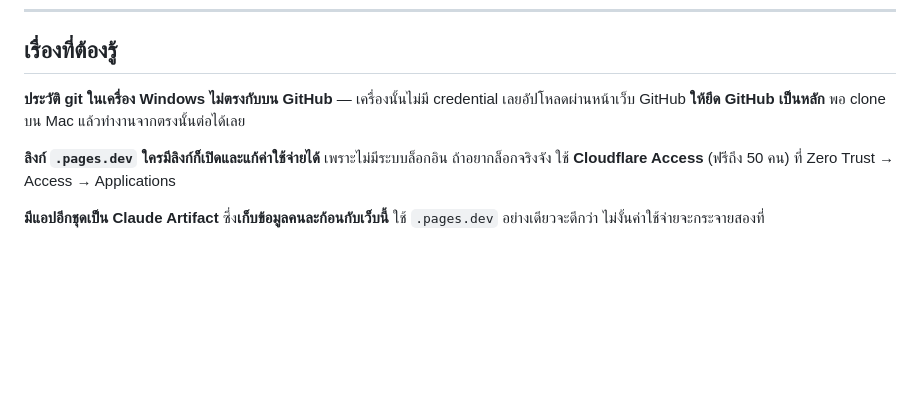
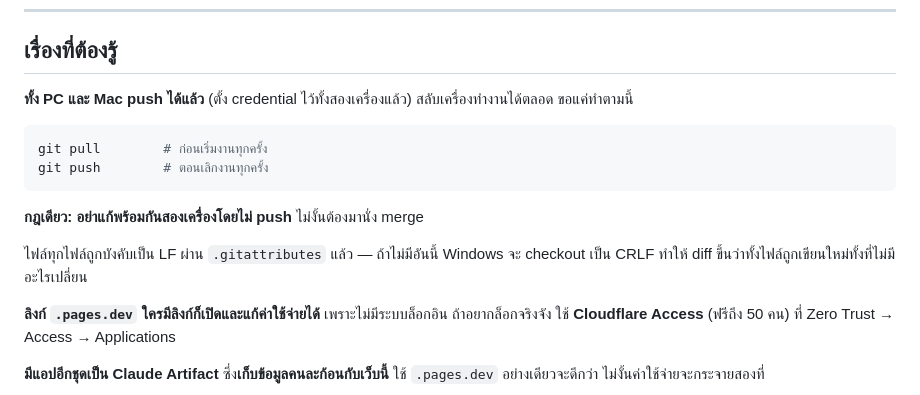
Before and after one commit to oatsudster/korea-trip-app, a Markdown page: README.md, the part around the change. Rendered like a GitHub page; blank space fills up the shorter version.

Commit message:
Both machines can push now, so say so
The note telling the reader to treat GitHub as the only source of truth
was written when this PC had no git credentials and changes had to go up
through the GitHub web uploader. Both machines are authenticated now, so
the README describes the pull-work-push loop instead.

Co-Authored-By: Claude Opus 5 <noreply@anthropic.com>

````diff
--- a/README.md
+++ b/README.md
@@ -140,8 +140,18 @@ schema.sql             ← ตารางเริ่มต้นของ D1
 
 ## เรื่องที่ต้องรู้
 
-**ประวัติ git ในเครื่อง Windows ไม่ตรงกับบน GitHub** — เครื่องนั้นไม่มี credential เลยอัปโหลดผ่านหน้าเว็บ GitHub
-**ให้ยึด GitHub เป็นหลัก** พอ clone บน Mac แล้วทำงานจากตรงนั้นต่อได้เลย
+**ทั้ง PC และ Mac push ได้แล้ว** (ตั้ง credential ไว้ทั้งสองเครื่องแล้ว)
+สลับเครื่องทำงานได้ตลอด ขอแค่ทำตามนี้
+
+```bash
+git pull        # ก่อนเริ่มงานทุกครั้ง
+git push        # ตอนเลิกงานทุกครั้ง
+```
+
+**กฎเดียว: อย่าแก้พร้อมกันสองเครื่องโดยไม่ push** ไม่งั้นต้องมานั่ง merge
+
+ไฟล์ทุกไฟล์ถูกบังคับเป็น LF ผ่าน `.gitattributes` แล้ว — ถ้าไม่มีอันนี้ Windows จะ checkout
+เป็น CRLF ทำให้ diff ขึ้นว่าทั้งไฟล์ถูกเขียนใหม่ทั้งที่ไม่มีอะไรเปลี่ยน
 
 **ลิงก์ `.pages.dev` ใครมีลิงก์ก็เปิดและแก้ค่าใช้จ่ายได้** เพราะไม่มีระบบล็อกอิน
 ถ้าอยากล็อกจริงจัง ใช้ **Cloudflare Access** (ฟรีถึง 50 คน) ที่ Zero Trust → Access → Applications
````
